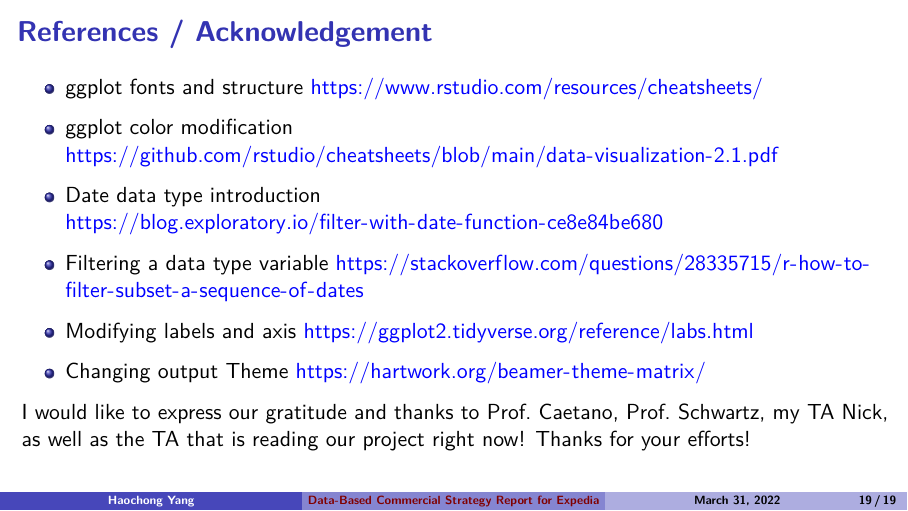
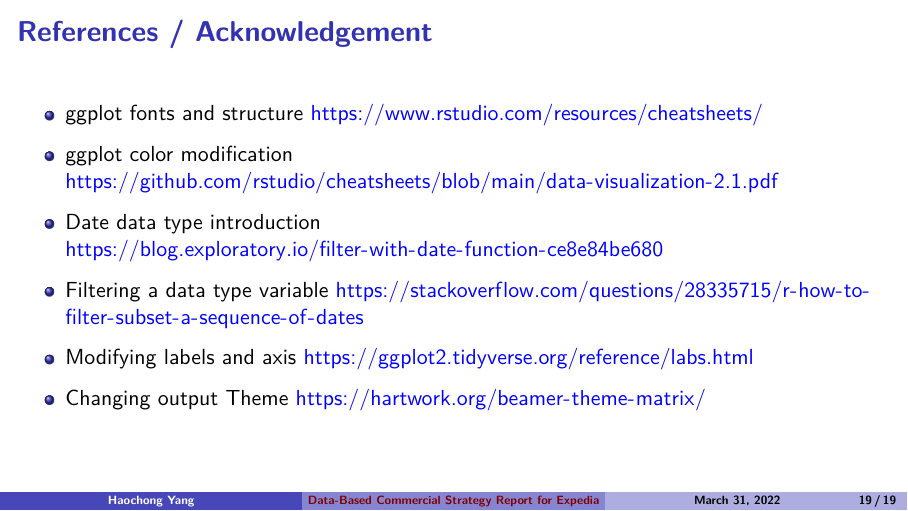
Before and after one commit to HaochongYANG/commercial-report-for-Expedia, an R Markdown document (Data Analysis Report for Expedia.Rmd): page 19 of 19. Rendered offline with R 4.5, knitr and Pandoc, then LaTeX, with nearby package versions; some code elsewhere in the file could not run offline.

Commit message:
Update Data Analysis Report for Expedia.Rmd

```diff
--- a/Data Analysis Report for Expedia.Rmd
+++ b/Data Analysis Report for Expedia.Rmd
@@ -325,5 +325,3 @@ conf_int <- quantile(boot_tbl$mean,c(0.05, 0.95))
 
 - Changing output Theme
   https://hartwork.org/beamer-theme-matrix/
-
-I would like to express our gratitude and thanks to Prof. Caetano, Prof. Schwartz, my TA Nick, as well as the TA that is reading our project right now! Thanks for your efforts!
```
